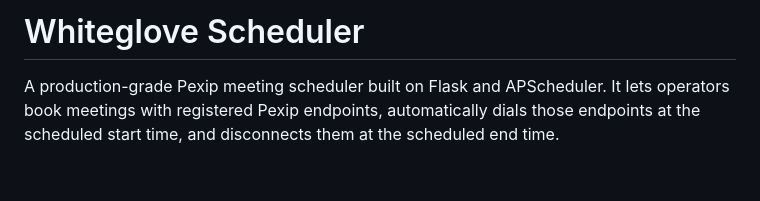
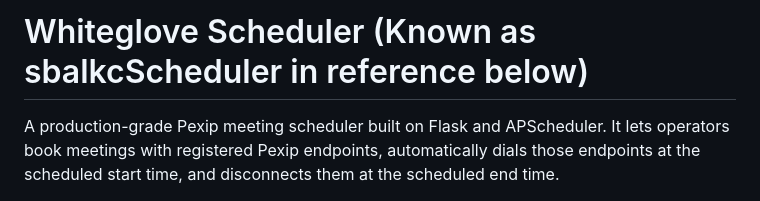
Before and after one commit to ckeilberg57/cklabScheduler, a Markdown page: README.md, the part around the change. GitHub-like rendering; blank space fills up the shorter version.

```diff
--- a/README.md
+++ b/README.md
@@ -1,4 +1,4 @@
-# Whiteglove Scheduler
+# Whiteglove Scheduler (Known as sbalkcScheduler in reference below)
 
 A production-grade Pexip meeting scheduler built on Flask and APScheduler. It lets operators book meetings with registered Pexip endpoints, automatically dials those endpoints at the scheduled start time, and disconnects them at the scheduled end time.
 
```
